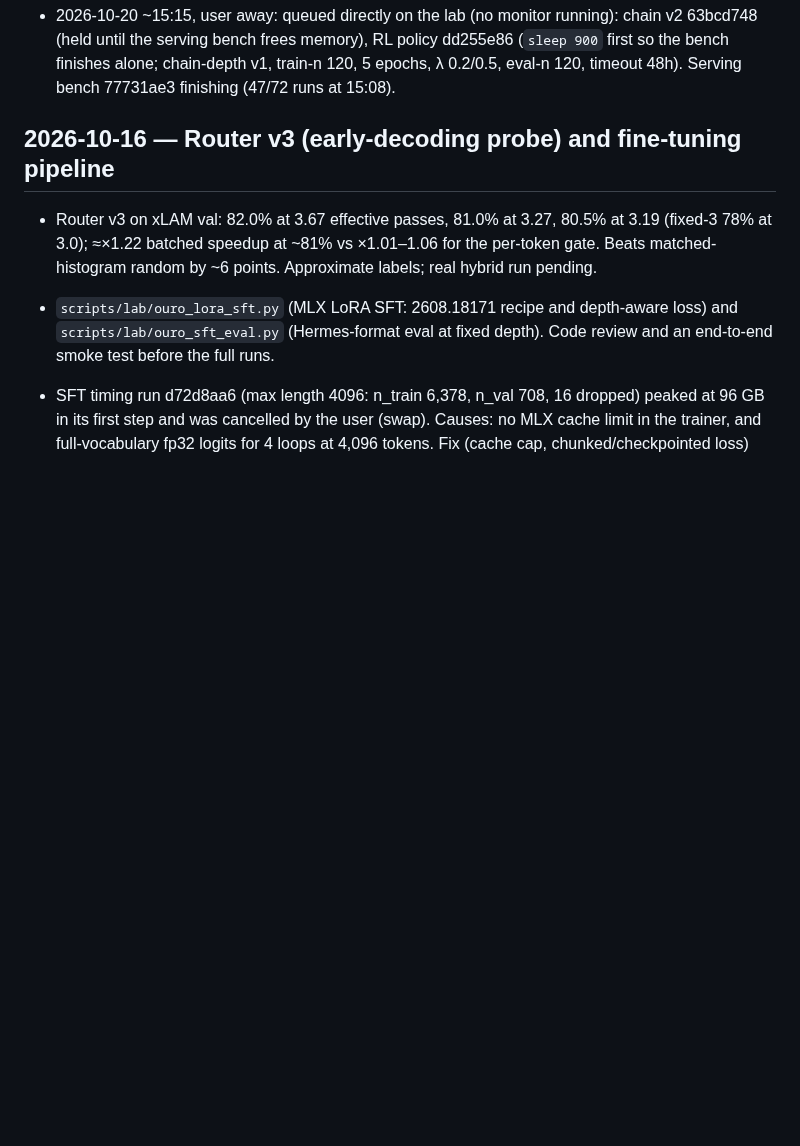
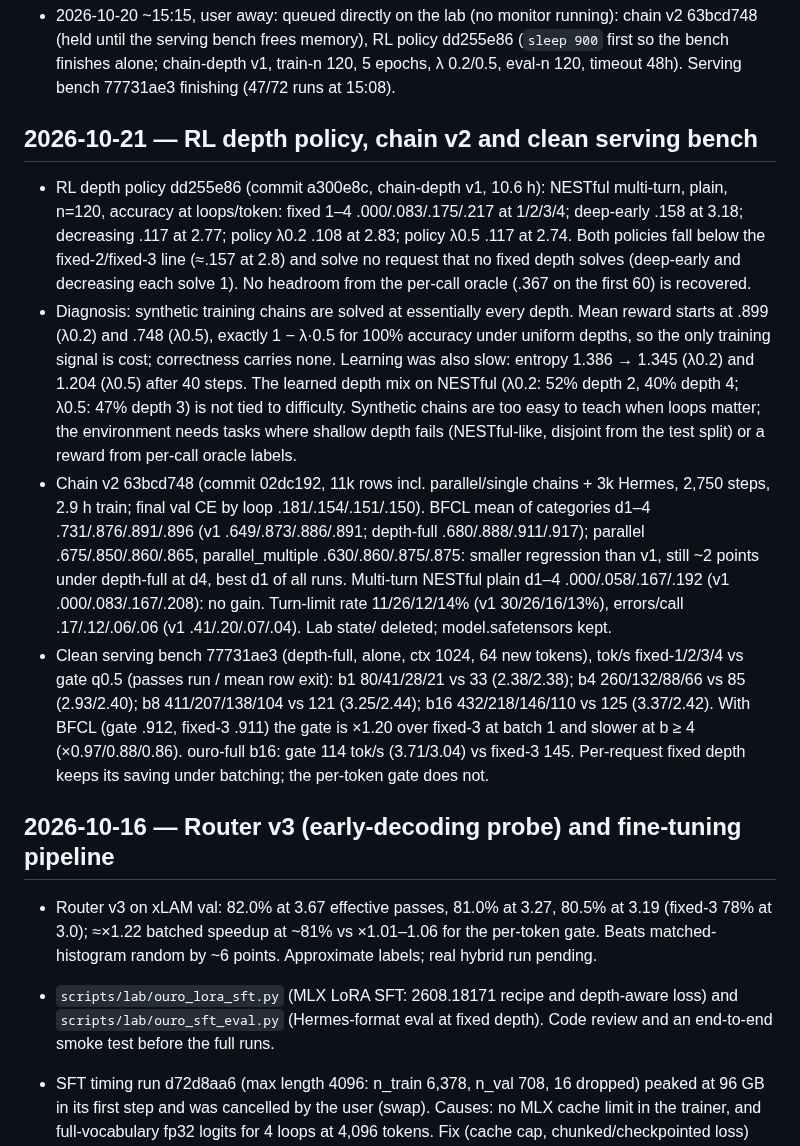
Before and after one commit to jwizenf2/dynamic-transformers, a Markdown page: docs/project/progress.md, the part around the change. Rendered like a GitHub page; blank space fills up the shorter version.

Commit message:
progress: RL depth policy below fixed-depth line (synthetic chains too easy), chain v2 evals, clean serving bench

```diff
--- a/docs/project/progress.md
+++ b/docs/project/progress.md
@@ -221,6 +221,37 @@
   63bcd748 (held until the serving bench frees memory), RL policy dd255e86 (`sleep 900` first so
   the bench finishes alone; chain-depth v1, train-n 120, 5 epochs, λ 0.2/0.5, eval-n 120,
   timeout 48h). Serving bench 77731ae3 finishing (47/72 runs at 15:08).
+
+## 2026-10-21 — RL depth policy, chain v2 and clean serving bench
+
+- RL depth policy dd255e86 (commit a300e8c, chain-depth v1, 10.6 h): NESTful multi-turn, plain,
+  n=120, accuracy at loops/token: fixed 1–4 .000/.083/.175/.217 at 1/2/3/4; deep-early .158 at
+  3.18; decreasing .117 at 2.77; policy λ0.2 .108 at 2.83; policy λ0.5 .117 at 2.74. Both
+  policies fall below the fixed-2/fixed-3 line (≈.157 at 2.8) and solve no request that no fixed
+  depth solves (deep-early and decreasing each solve 1). No headroom from the per-call oracle
+  (.367 on the first 60) is recovered.
+- Diagnosis: synthetic training chains are solved at essentially every depth. Mean reward starts
+  at .899 (λ0.2) and .748 (λ0.5), exactly 1 − λ·0.5 for 100% accuracy under uniform depths, so
+  the only training signal is cost; correctness carries none. Learning was also slow: entropy
+  1.386 → 1.345 (λ0.2) and 1.204 (λ0.5) after 40 steps. The learned depth mix on NESTful
+  (λ0.2: 52% depth 2, 40% depth 4; λ0.5: 47% depth 3) is not tied to difficulty. Synthetic
+  chains are too easy to teach when loops matter; the environment needs tasks where shallow
+  depth fails (NESTful-like, disjoint from the test split) or a reward from per-call oracle
+  labels.
+- Chain v2 63bcd748 (commit 02dc192, 11k rows incl. parallel/single chains + 3k Hermes,
+  2,750 steps, 2.9 h train; final val CE by loop .181/.154/.151/.150). BFCL mean of categories
+  d1–4 .731/.876/.891/.896 (v1 .649/.873/.886/.891; depth-full .680/.888/.911/.917); parallel
+  .675/.850/.860/.865, parallel_multiple .630/.860/.875/.875: smaller regression than v1, still
+  ~2 points under depth-full at d4, best d1 of all runs. Multi-turn NESTful plain d1–4
+  .000/.058/.167/.192 (v1 .000/.083/.167/.208): no gain. Turn-limit rate 11/26/12/14% (v1
+  30/26/16/13%), errors/call .17/.12/.06/.06 (v1 .41/.20/.07/.04). Lab state/ deleted;
+  model.safetensors kept.
+- Clean serving bench 77731ae3 (depth-full, alone, ctx 1024, 64 new tokens), tok/s fixed-1/2/3/4
+  vs gate q0.5 (passes run / mean row exit): b1 80/41/28/21 vs 33 (2.38/2.38); b4 260/132/88/66
+  vs 85 (2.93/2.40); b8 411/207/138/104 vs 121 (3.25/2.44); b16 432/218/146/110 vs 125
+  (3.37/2.42). With BFCL (gate .912, fixed-3 .911) the gate is ×1.20 over fixed-3 at batch 1
+  and slower at b ≥ 4 (×0.97/0.88/0.86). ouro-full b16: gate 114 tok/s (3.71/3.04) vs fixed-3
+  145. Per-request fixed depth keeps its saving under batching; the per-token gate does not.
 
 ## 2026-10-16 — Router v3 (early-decoding probe) and fine-tuning pipeline
 
```
